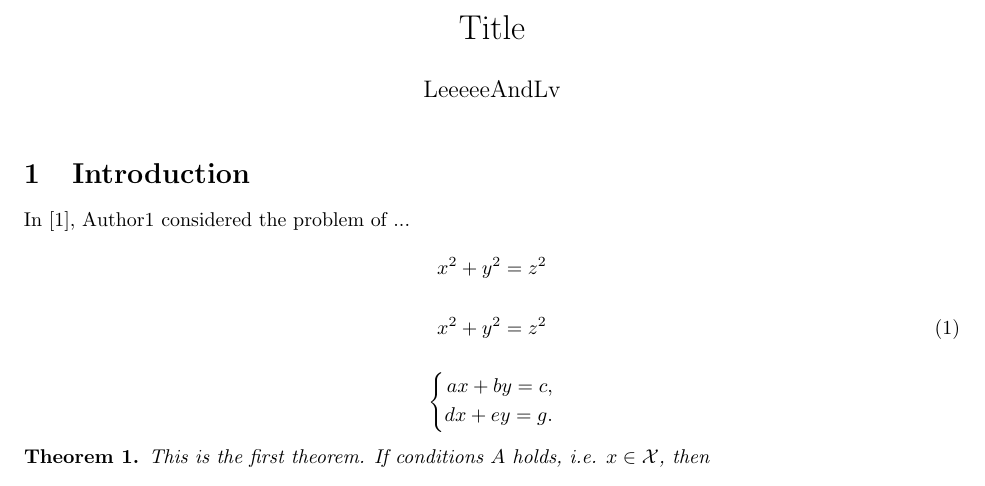
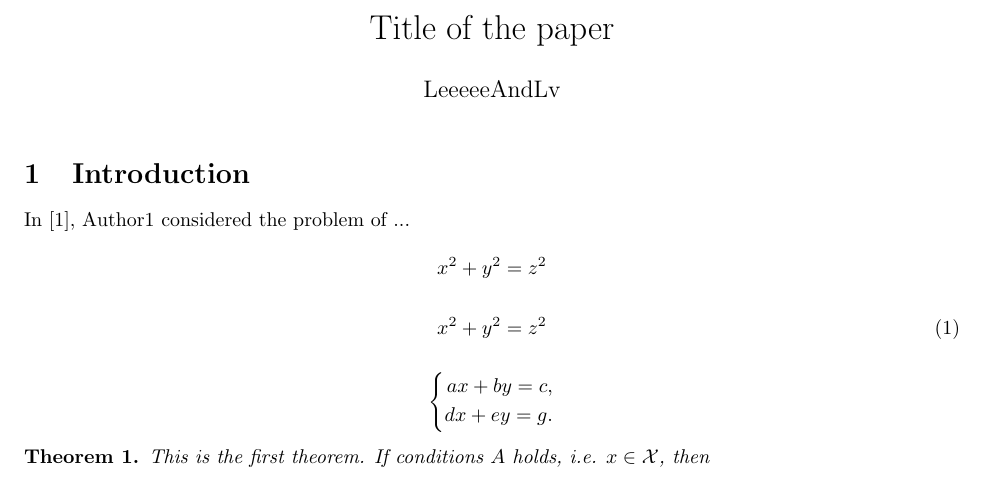
Before and after one commit to LeeeeeAndLv/Latex-w-math, a LaTeX document (Latex-template-math.tex): part of the page, cut at the place of the change. Compiled offline with pdfLaTeX.

Commit message:
Update Latex-template-math.tex

```diff
--- a/Latex-template-math.tex
+++ b/Latex-template-math.tex
@@ -1,10 +1,12 @@
+% Latex template with some math formulas in English
+
 \documentclass{article}
 \usepackage{fullpage,amsmath,amsthm,amssymb}
 
 \newtheorem{thm}{Theorem}
 \newtheorem{rmk}{Remark}[section]
 
-\title{Title}
+\title{Title of the paper}
 \author{LeeeeeAndLv}
 \date{}
 
```
